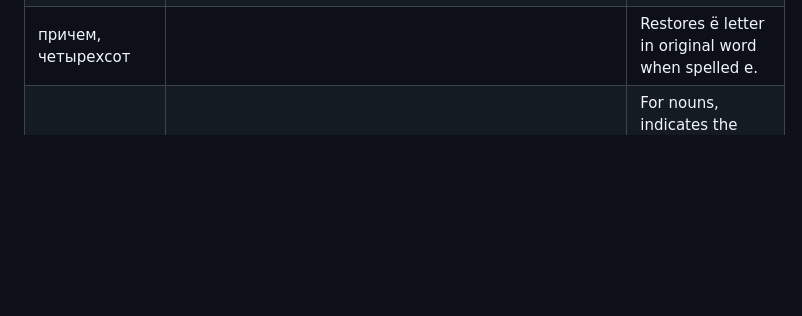
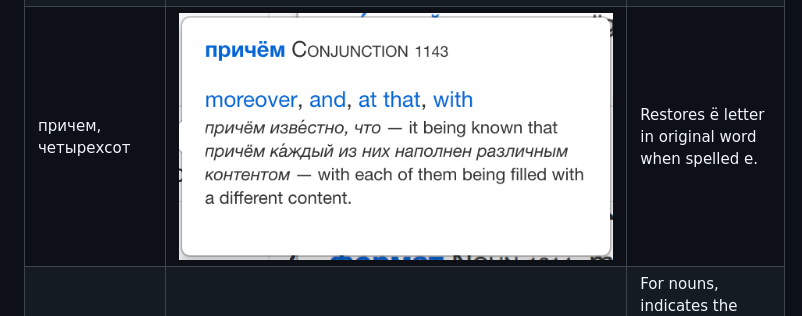
Before and after one commit to algattik/SlavaTranslator, a Markdown page: docs/examples.md, the part around the change. Drawn GitHub-style; pictures changed too: docs/причем.png (added); blank space fills up the shorter version.

Commit message:
Added screenshot

```diff
--- a/docs/examples.md
+++ b/docs/examples.md
@@ -2,7 +2,7 @@
 | ---         |     ---      |          --- |
 | зачем | ![зачем](зачем.png) | Marks accent position in the original word. When cursor is moved over the word, pops up a definition including word base form (here заче́м), class (here Adverb), frequency rank (here 1624, meaning it is the 1624th most commonly used word) and a definition. Click on the word base form to navigate to the Wiktionary entry. The frequency rank is useful for language learners, who should focus on learning first the most common 1000 words, then the most common 5000 etc. |
 | свет | ![свет](свет.png) | Removes Latin transcription of Russian text from Wiktionary entries. |
-| причем, четырехсот | | Restores ё letter in original word when spelled е. |
+| причем, четырехсот | ![причем](причем.png) | Restores ё letter in original word when spelled е. |
 | форматы | ![форматы](форматы.png) | For nouns, indicates the gender (here m=male) and kind (here inan=inanimate). In the popup, indicates the declension(s) matched by the original word (here genitive singular and nominative plural). |
 | сумела | ![сумела](сумела.png) | For verbs, indicates the aspect (here pf=perfective) and gives the paired verb (here уме́ть). In the popup, indicates the conjugation(s) matched by the original word (here feminine (я/ты/она́) singular). |
 | продано, расчлененные | ![продано](продано.png) | Recognizes declined forms of verb participles. |
```
